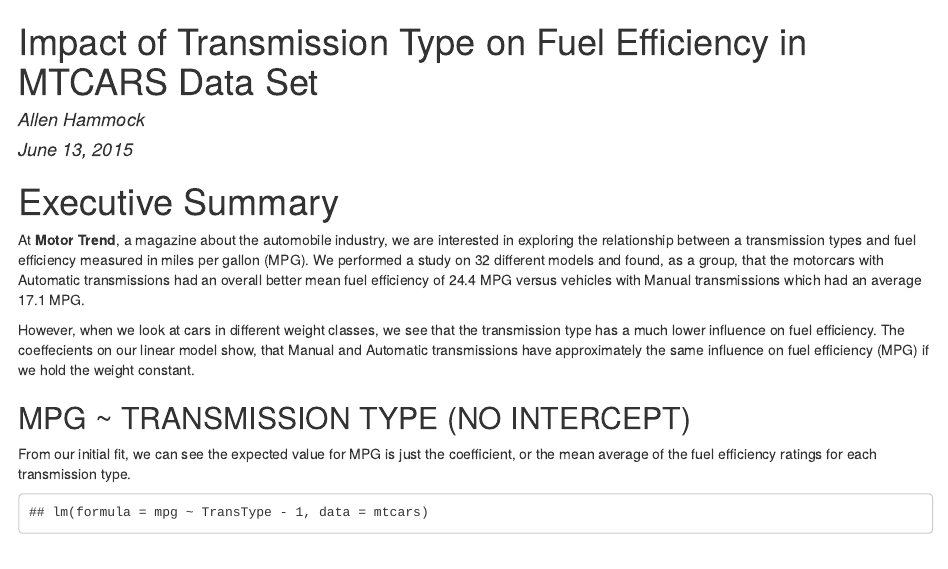
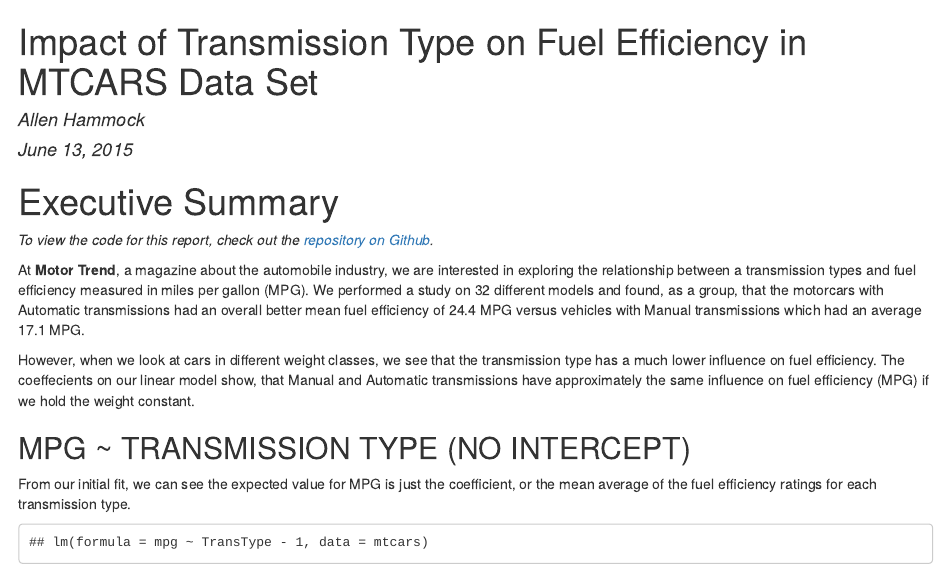
Before and after one commit to brainvat-zz/RegressionModelsProject, an R Markdown document (report.Rmd): the page in a window 1100 px wide, from its top. The pictures show the output file report.html that the author committed with the source, opened offline.

Commit message:
Added link to Github repository for people viewing the PDF version of the report.

````diff
--- a/report.Rmd
+++ b/report.Rmd
@@ -19,6 +19,8 @@ mtcars$TransType <- ifelse(mtcars$am == 1, "Auto", "Manual")
 fit1 <- lm(mpg ~ TransType - 1, mtcars)
 fit2 <- lm(mpg ~ wt + TransType - 1, mtcars)
 ```
+_To view the code for this report, check out the
+[repository on Github](https://github.com/brainvat/RegressionModelsProject/blob/master/report.Rmd)._
 
 At __Motor Trend__, a magazine about the automobile industry, we are interested
 in exploring the relationship between a transmission types and fuel efficiency
````
Also changed, not shown: report.html.
